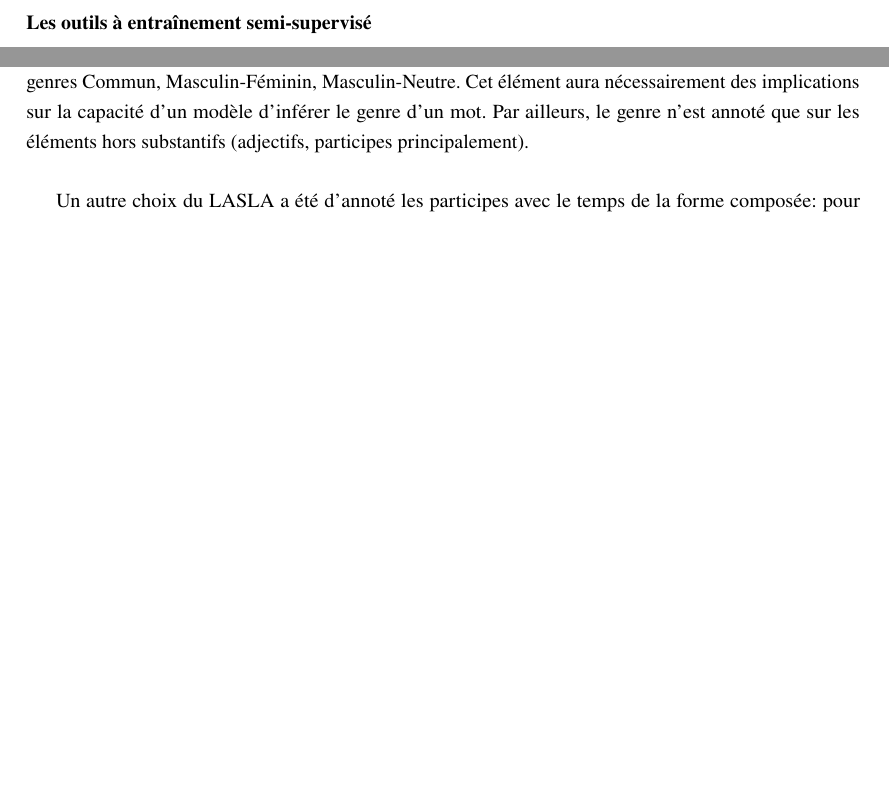
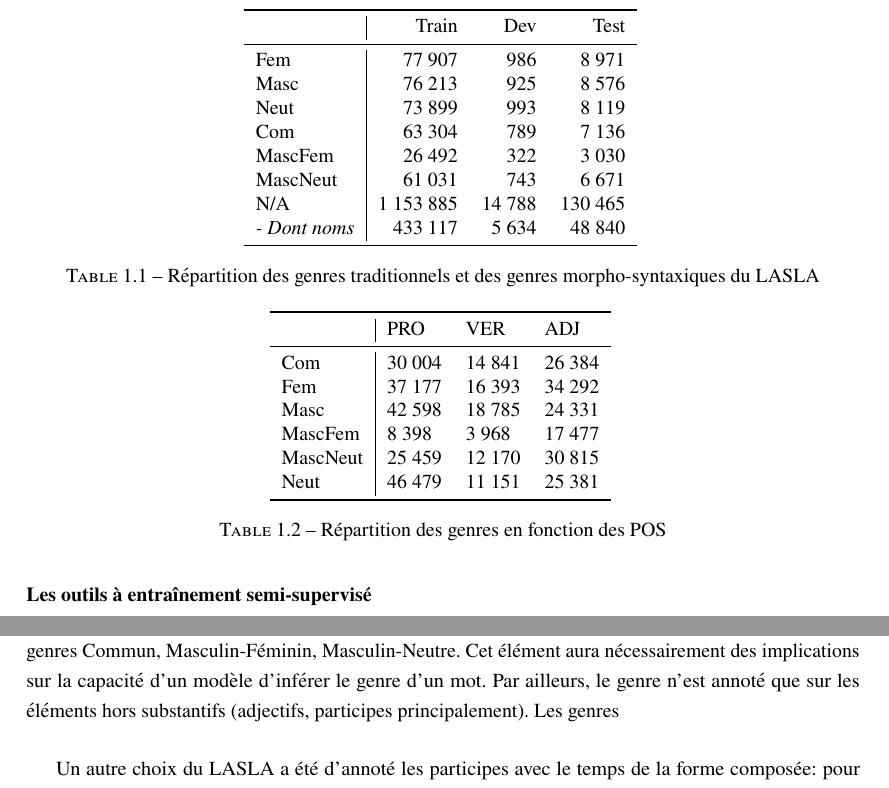
Before and after one commit to PonteIneptique/these-redaction, a LaTeX book (main.tex, which reads chap1_evaluation_lemmatiseurs.tex): two parts of page 14 of 25 before the commit and two parts of page 14 of 27 after it, joined at a grey line, cut at the place of the change, the shorter picture padded with empty space. Compiled offline with pdfLaTeX.

Commit message:
Nouveaux tableaux

```diff
--- a/chap1_evaluation_lemmatiseurs.tex
+++ b/chap1_evaluation_lemmatiseurs.tex
@@ -37,9 +37,42 @@ Le corpus du LASLA utilisé présente 1 630 825 mots dans la version à laquelle
 
 \newpara
 
-Le LASLA a fait le choix d'un étiquettage en partie morphio-syntaxiques. Par exemple, il crée les genres Commun, Masculin-Féminin, Masculin-Neutre. Cet élément aura nécessairement des implications sur la capacité d'un modèle d'inférer le genre d'un mot. Par ailleurs, le genre n'est annoté que sur les éléments hors substantifs (adjectifs, participes principalement).
+Le LASLA a fait le choix d'un étiquettage en partie morphio-syntaxiques. Par exemple, il crée les genres Commun, Masculin-Féminin, Masculin-Neutre. Cet élément aura nécessairement des implications sur la capacité d'un modèle d'inférer le genre d'un mot. Par ailleurs, le genre n'est annoté que sur les éléments hors substantifs (adjectifs, participes principalement). Les genres
 
 % Insérer des exemples + une analyse plus fine
+\begin{table}[]
+\centering
+\begin{tabular}{l|rrr}
+\toprule
+           & Train   & Dev   & Test   \\ \midrule
+Fem        & 77 907   & 986   & 8 971   \\
+Masc       & 76 213   & 925   & 8 576   \\
+Neut       & 73 899   & 993   & 8 119   \\
+Com        & 63 304   & 789   & 7 136   \\
+MascFem    & 26 492   & 322   & 3 030   \\
+MascNeut   & 61 031   & 743   & 6 671   \\
+N/A        & 1 153 885 & 14 788 & 130 465 \\
+\textit{- Dont noms} & 433 117  & 5 634  & 48 840  \\ \bottomrule
+\end{tabular}
+\label{table:lasla:genders-par-corpus}
+\caption{Répartition des genres traditionnels et des genres morpho-syntaxiques du LASLA}
+\end{table}
+
+\begin{table}[]
+\centering
+\begin{tabular}{l|lll}
+\toprule
+         & PRO    & VER    & ADJ    \\ \midrule
+Com      & 30 004 & 14 841 & 26 384 \\
+Fem      & 37 177 & 16 393 & 34 292 \\
+Masc     & 42 598 & 18 785 & 24 331 \\
+MascFem  & 8 398  & 3 968  & 17 477 \\
+MascNeut & 25 459 & 12 170 & 30 815 \\
+Neut     & 46 479 & 11 151 & 25 381 \\ \bottomrule
+\end{tabular}
+\label{table:lasla:genders-par-pos}
+\caption{Répartition des genres en fonction des POS}
+\end{table}
 
 \newpara
 
```
